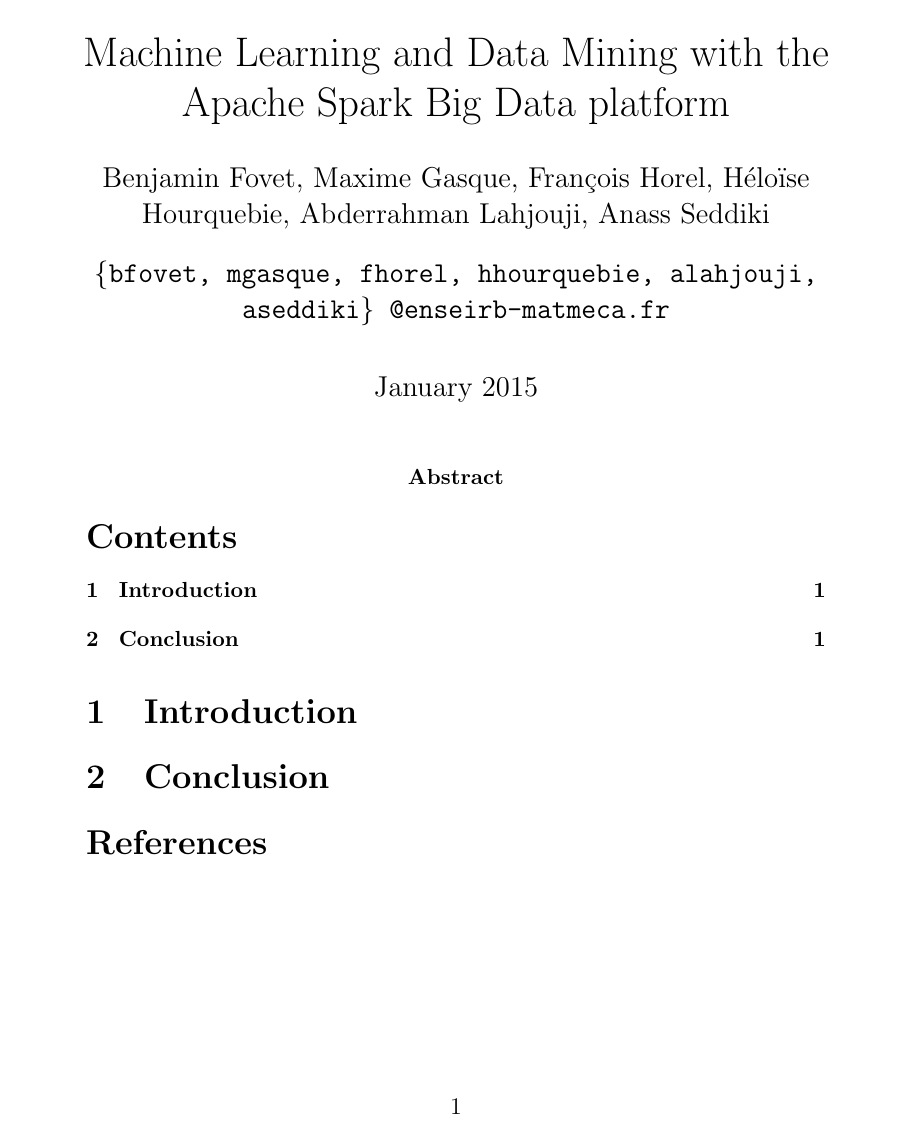
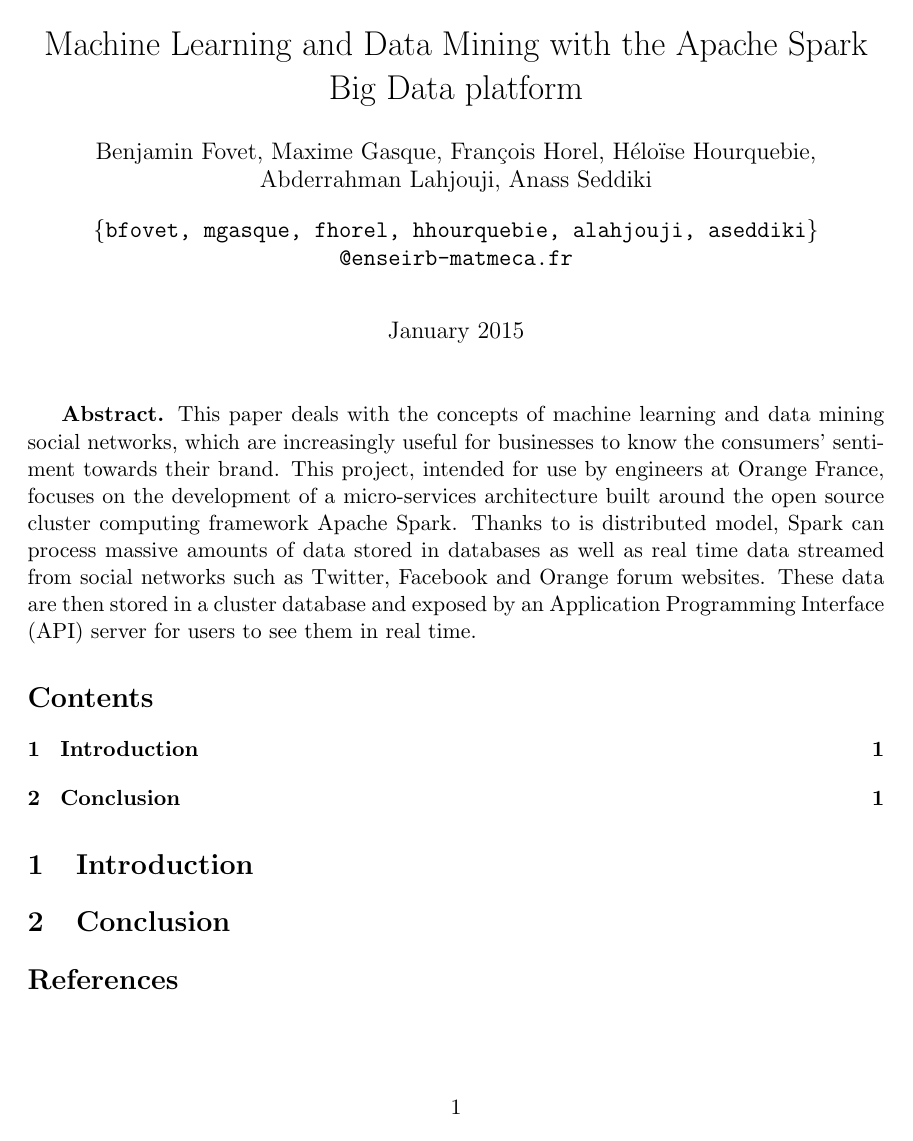
Before and after one commit to t3g7/report, a LaTeX document (main.tex): the whole page. Compiled offline with pdfLaTeX.

Commit message:
Write abstract

```diff
--- a/main.tex
+++ b/main.tex
@@ -1,4 +1,4 @@
-\documentclass[12pt]{article}
+\documentclass[11pt]{article}
 \usepackage[utf8]{inputenc}
 \usepackage{natbib}
 \usepackage{geometry}
@@ -15,7 +15,8 @@
 
 \maketitle
 
-\abstract{}
+\textbf{Abstract.} This paper deals with the concepts of machine learning and data mining social networks, which are increasingly useful for businesses to know the consumers' sentiment towards their brand. This project, intended for use by engineers at Orange France, focuses on the development of a micro-services architecture built around the open source cluster computing framework Apache Spark. Thanks to is distributed model, Spark can process massive amounts of data stored in databases as well as real time data streamed from social networks such as Twitter, Facebook and Orange forum websites. These data are then stored in a cluster database and exposed by an Application Programming Interface (API) server for users to see them in real time.
+
 
 \tableofcontents
 
```
